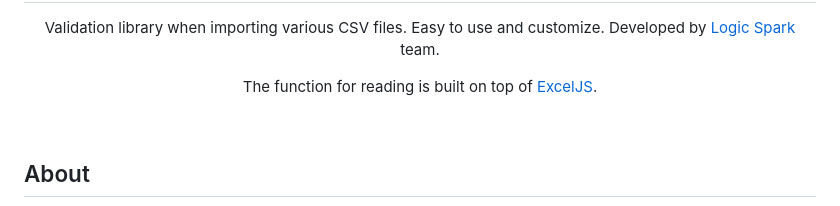
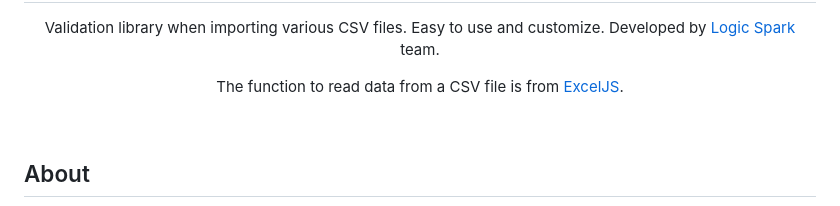
Before and after one commit to logicspark/csv-import-validation, a Markdown page: README.md, the part around the change. Rendered like a GitHub page.

Commit message:
Update readme on the header description

```diff
--- a/README.md
+++ b/README.md
@@ -7,7 +7,7 @@
 
 <p align=center> Validation library when importing various CSV files. Easy to use and customize. Developed by <a href="https://logicspark.com">Logic Spark</a> team. </p>
 
-<p align=center> The function for reading is built on top of <a href="https://github.com/exceljs/exceljs">ExcelJS<a/>. </p>
+<p align=center> The function to read data from a CSV file is from <a href="https://github.com/exceljs/exceljs">ExcelJS<a/>. </p>
 <br>
 
 ## About
```
